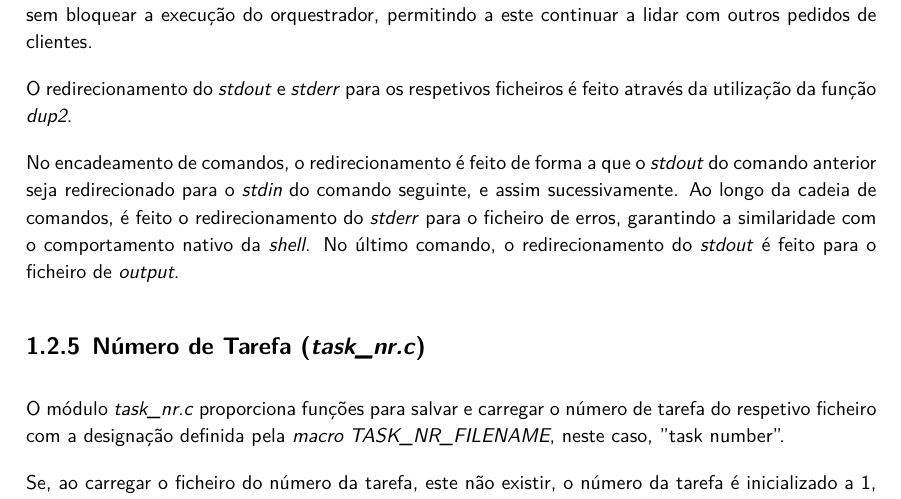
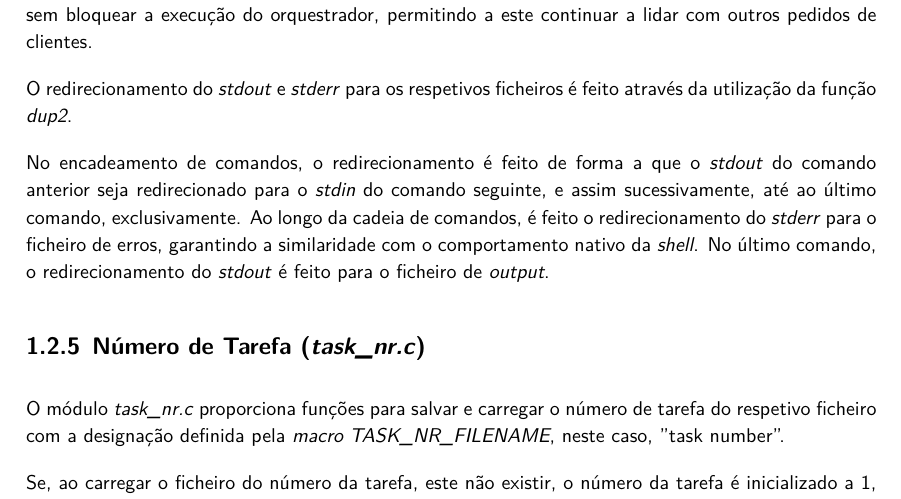
Before and after one commit to migueltc13/project-OS, a LaTeX document (report/main.tex): part of page 6 of 13, cut so that both start at the same text. Compiled offline with XeLaTeX; a missing font is replaced by an installed copy or a similar font.

Commit message:
Update report

```diff
--- a/report/main.tex
+++ b/report/main.tex
@@ -305,7 +305,8 @@
             através da utilização da função \textit{dup2}.
 
             No encadeamento de comandos, o redirecionamento é feito de forma a que o \textit{stdout} do comando
-            anterior seja redirecionado para o \textit{stdin} do comando seguinte, e assim sucessivamente. Ao longo
+            anterior seja redirecionado para o \textit{stdin} do comando seguinte, e assim sucessivamente,
+            até ao último comando, exclusivamente. Ao longo
             da cadeia de comandos, é feito o redirecionamento do \textit{stderr} para o ficheiro de erros, garantindo
             a similaridade com o comportamento nativo da \textit{shell}. No último comando, o redirecionamento do
             \textit{stdout} é feito para o ficheiro de \textit{output}.
```
Also changed, not shown: report/output/main.pdf, 1 other file.
